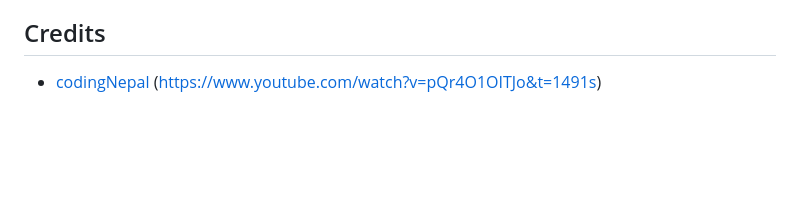
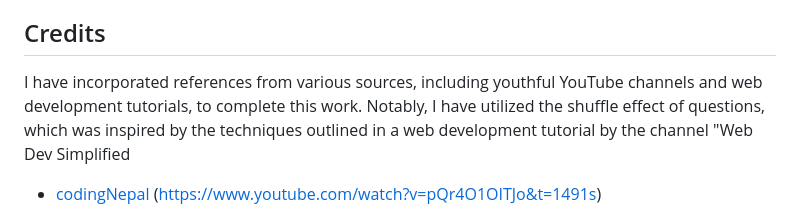
Before and after one commit to Filmon-gh/Quiz-App, a Markdown page: README.md, the part around one of its changes. GitHub-like rendering; blank space fills up the shorter version.

```diff
--- a/README.md
+++ b/README.md
@@ -127,4 +127,5 @@ The website has been successfully deployed on GitHub Pages. Here are the steps t
  - Navigate to the "Settings" page and select "Main" from the dropdown menu under "Source" to choose the main branch in the GitHub repository. Once selected on the main branch, GitHub Pages  provides a URL to the completed website.
 
 ## Credits
+I have incorporated references from various sources, including youthful YouTube channels and web development tutorials, to complete this work. Notably, I have utilized the shuffle effect of questions, which was inspired by the techniques outlined in a web development tutorial by the channel "Web Dev Simplified
    -   [codingNepal](https://www.youtube.com/watch?v=WUBhpSRS_fk&t=475s)  (https://www.youtube.com/watch?v=pQr4O1OITJo&t=1491s)
```
Also changed, not shown: other parts of README.md (+1 -0 lines).
